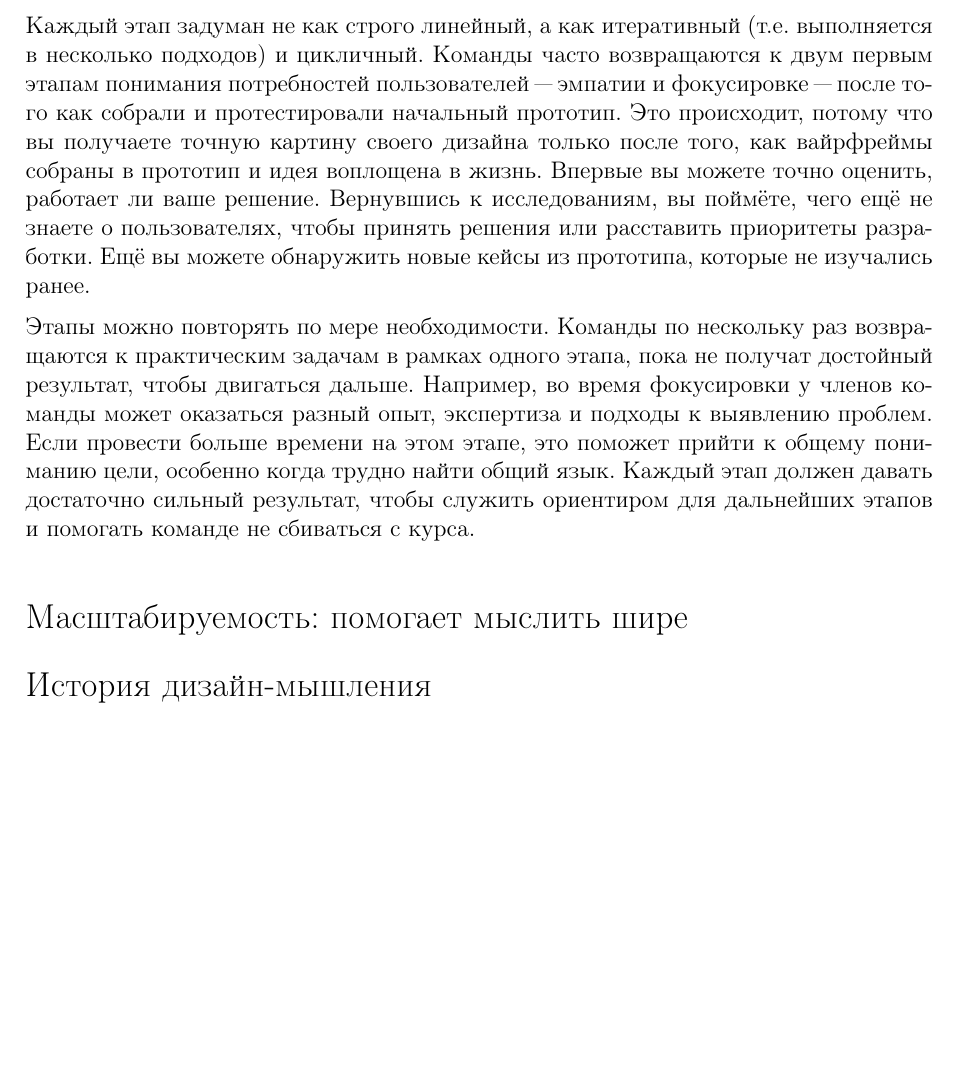
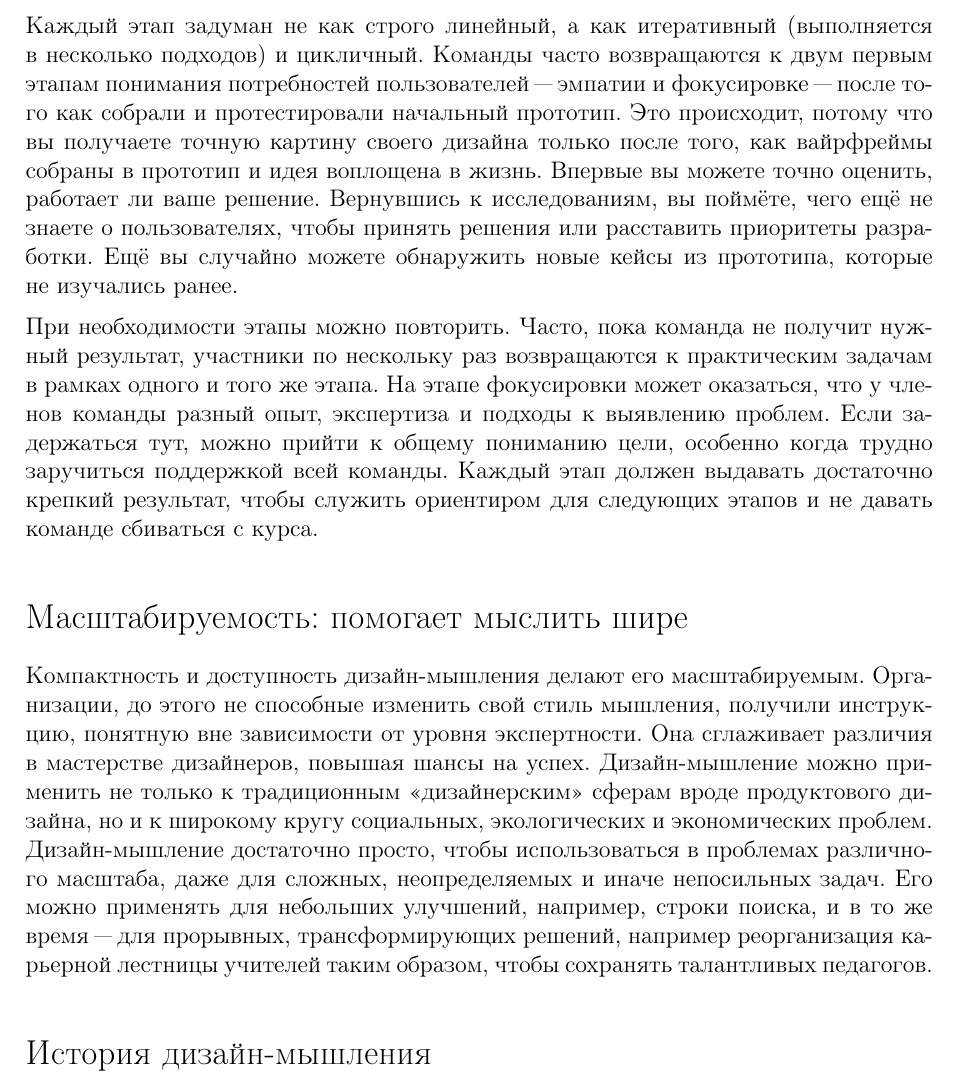
Before and after one commit to rinashm/NNG-ru, a LaTeX document (design-thinking-experimental.tex): part of page 5 of 5, cut so that both start at the same text, the shorter picture padded with empty space. Compiled offline with pdfLaTeX; a LaTeX package or settings file that is missing is left out.

Commit message:
Погрешности перевода

```diff
--- a/design-thinking-experimental.tex
+++ b/design-thinking-experimental.tex
@@ -113,12 +113,14 @@
 
 Поначалу описанный выше процесс будет казаться замысловатым. Не~думайте о~нём как о~пошаговой инструкции для успеха. Вместо этого используйте его как опору там и~когда это нужно. Будьте шеф"=поваром, а~не поваром фастфуда: берите рецепт как фреймворк и~меняйте, как вам нужно.
 
-Каждый этап задуман не как строго линейный, а~как итеративный (т.е. выполняется в~несколько подходов) и~цикличный. Команды часто возвращаются к~двум первым этапам понимания потребностей пользователей~"--- эмпатии и~фокусировке~"--- после того как собрали и~протестировали начальный прототип. Это происходит, потому что вы получаете точную картину своего дизайна только после того, как вайрфреймы собраны в~прототип и~идея воплощена в~жизнь. Впервые вы можете точно оценить, работает ли ваше решение. Вернувшись к~исследованиям, вы поймёте, чего ещё не знаете о~пользователях, чтобы принять решения или расставить приоритеты разработки. Ещё вы можете обнаружить новые кейсы из прототипа, которые не изучались ранее.
+Каждый этап задуман не как строго линейный, а~как итеративный (выполняется в~несколько подходов) и~цикличный. Команды часто возвращаются к~двум первым этапам понимания потребностей пользователей~"--- эмпатии и~фокусировке~"--- после того как собрали и~протестировали начальный прототип. Это происходит, потому что вы получаете точную картину своего дизайна только после того, как вайрфреймы собраны в~прототип и~идея воплощена в~жизнь. Впервые вы можете точно оценить, работает ли ваше решение. Вернувшись к~исследованиям, вы поймёте, чего ещё не знаете о~пользователях, чтобы принять решения или расставить приоритеты разработки. Ещё вы случайно можете обнаружить новые кейсы из~прототипа, которые не~изучались ранее.
 
-%Слишком калька местами, нужно отредактировать
-Этапы можно повторять по мере необходимости. Команды по нескольку раз возвращаются к~практическим задачам в~рамках одного этапа, пока не получат достойный результат, чтобы двигаться дальше. Например, во время фокусировки у~членов команды может оказаться разный опыт, экспертиза и~подходы к~выявлению проблем. Если провести больше времени на этом этапе, это поможет прийти к~общему пониманию цели, особенно когда трудно найти общий язык. Каждый этап должен давать достаточно сильный результат, чтобы служить ориентиром для дальнейших этапов и~помогать команде не сбиваться с~курса.
+При необходимости этапы можно повторить. Часто, пока команда не получит нужный результат, участники по нескольку раз возвращаются к~практическим задачам в~рамках одного и того же этапа. На~этапе фокусировки может оказаться, что у~членов команды разный опыт, экспертиза и~подходы к~выявлению проблем. Если задержаться тут, можно прийти к~общему пониманию цели, особенно когда трудно заручиться поддержкой всей команды. Каждый этап должен выдавать достаточно крепкий результат, чтобы служить ориентиром для~следующих этапов и~не давать команде сбиваться с~курса.
 
 \section{Масштабируемость: помогает мыслить шире}
+
+Компактность и~доступность дизайн"=мышления делают его масштабируемым. Организации, до этого не~способные изменить свой стиль мышления, получили инструкцию, понятную вне зависимости от~уровня экспертности. Она сглаживает различия в~мастерстве дизайнеров, повышая шансы на~успех. Дизайн"=мышление можно применить не только к~традиционным «дизайнерским» сферам вроде продуктового дизайна, но~и~к~широкому кругу социальных, экологических и~экономических проблем. Дизайн"=мышление достаточно просто, чтобы использоваться в~проблемах различного масштаба, даже для сложных, неопределяемых и~иначе непосильных задач. Его можно применять для небольших улучшений, например, строки поиска, и~в~то же время~"--- для прорывных, трансформирующих решений, например реорганизация карьерной лестницы учителей таким образом, чтобы сохранять талантливых педагогов.
+
 \section{История дизайн"=мышления}
 
 % \begin{figure}[H]
```
Also changed, not shown: design-thinking-experimental.pdf, design-thinking-experimental.tex (4 more changed lines).
